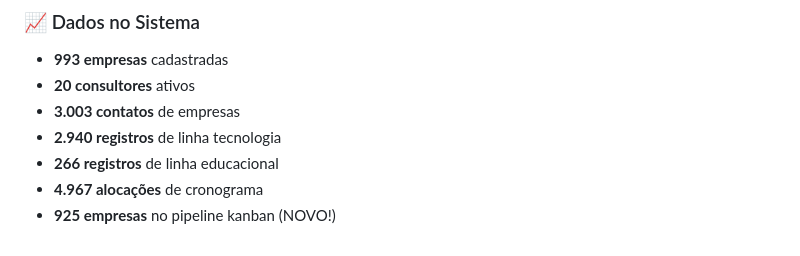
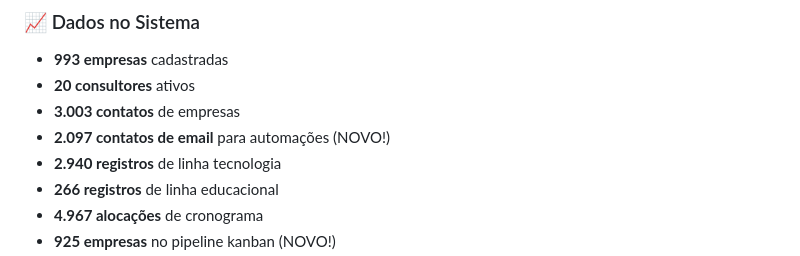
Before and after one commit to clientedev/JeffV2, a Markdown page: replit.md, the part around the change. GitHub-like rendering.

Commit message:
Add email contacts for automations to the company relationship management system
Update replit.md to include the new count of 2,097 email contacts for automations.

Replit-Commit-Author: Agent
Replit-Commit-Session-Id: 47197877-a094-4824-b870-79d2dc7a2f18
Replit-Commit-Checkpoint-Type: full_checkpoint
Replit-Commit-Screenshot-Url: https://storage.googleapis.com/screenshot-production-us-central1/89bdf87c-e64d-4437-afd3-9476a9b13fa0/47197877-a094-4824-b870-79d2dc7a2f18/KKN0IgL

```diff
--- a/replit.md
+++ b/replit.md
@@ -15,6 +15,7 @@ Sistema web completo de gerenciamento de relacionamento com empresas, desenvolvi
 - **993 empresas** cadastradas
 - **20 consultores** ativos
 - **3.003 contatos** de empresas
+- **2.097 contatos de email** para automações (NOVO!)
 - **2.940 registros** de linha tecnologia
 - **266 registros** de linha educacional
 - **4.967 alocações** de cronograma
```
